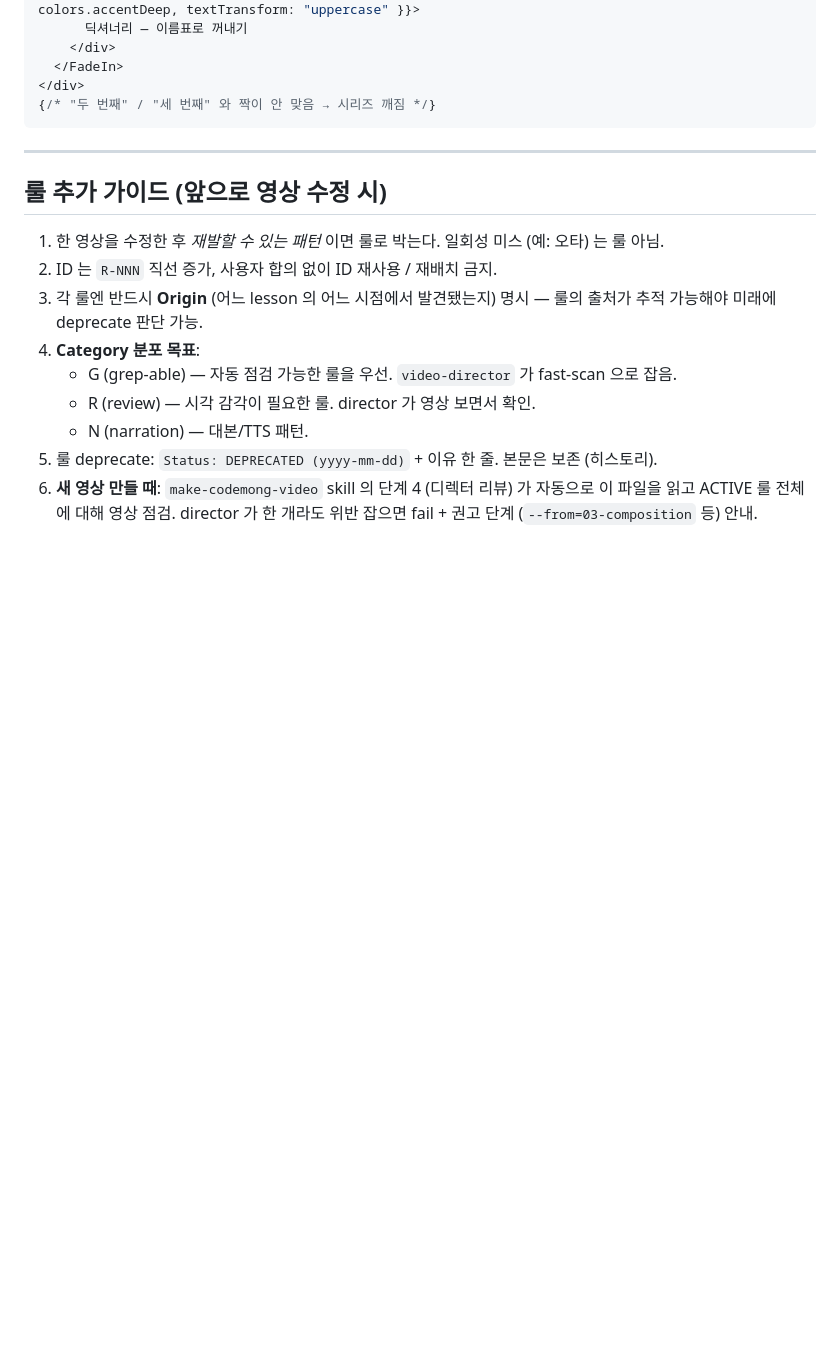
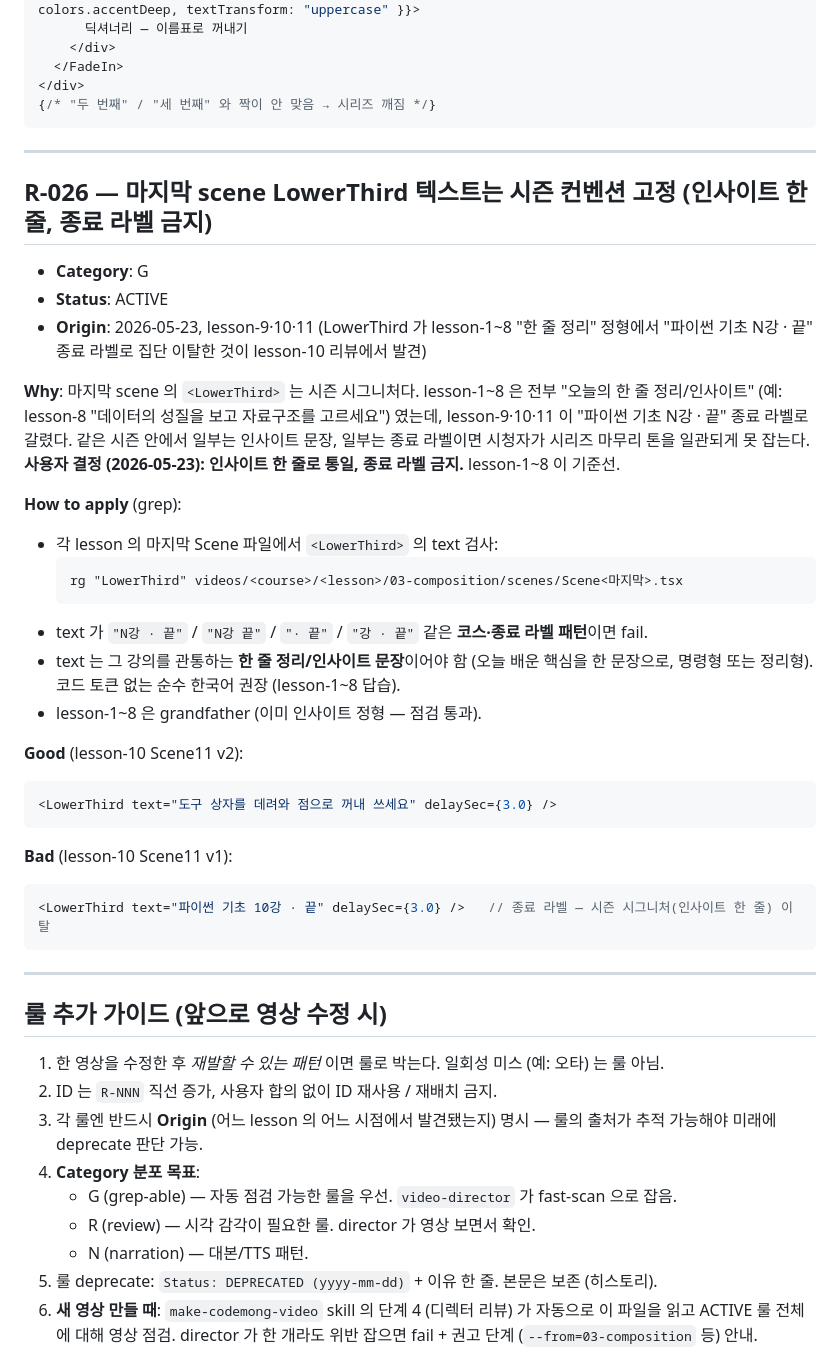
Before and after one commit to gwakdaeyun7-hub/codemong, a Markdown page: videos/_assets/quality-rules.md, the part around the change. Drawn GitHub-style; blank space fills up the shorter version.

Commit message:
chore: quality-rules R-026 추가 — 마지막 LowerThird 컨벤션 고정
video-director 가 lesson-10 리뷰에서 발견: lesson-9·10·11 의 마지막 LowerThird 가 lesson-1~8 "한 줄 정리" 정형에서 "N강 · 끝" 종료 라벨로 이탈. 사용자 결정(2026-05-23): 인사이트 한 줄로 통일, 종료 라벨 금지. Category G, lesson-1~8 grandfather.

Co-Authored-By: Claude Opus 4.7 <noreply@anthropic.com>

````diff
--- a/videos/_assets/quality-rules.md
+++ b/videos/_assets/quality-rules.md
@@ -945,6 +945,35 @@ export const RedStrike: React.FC<{ ..., angleDeg?: number }> = ({ ..., angleDeg
 
 ---
 
+## R-026 — 마지막 scene LowerThird 텍스트는 시즌 컨벤션 고정 (인사이트 한 줄, 종료 라벨 금지)
+
+- **Category**: G
+- **Status**: ACTIVE
+- **Origin**: 2026-05-23, lesson-9·10·11 (LowerThird 가 lesson-1~8 "한 줄 정리" 정형에서 "파이썬 기초 N강 · 끝" 종료 라벨로 집단 이탈한 것이 lesson-10 리뷰에서 발견)
+
+**Why**: 마지막 scene 의 `<LowerThird>` 는 시즌 시그니처다. lesson-1~8 은 전부 "오늘의 한 줄 정리/인사이트" (예: lesson-8 "데이터의 성질을 보고 자료구조를 고르세요") 였는데, lesson-9·10·11 이 "파이썬 기초 N강 · 끝" 종료 라벨로 갈렸다. 같은 시즌 안에서 일부는 인사이트 문장, 일부는 종료 라벨이면 시청자가 시리즈 마무리 톤을 일관되게 못 잡는다. **사용자 결정 (2026-05-23): 인사이트 한 줄로 통일, 종료 라벨 금지.** lesson-1~8 이 기준선.
+
+**How to apply** (grep):
+- 각 lesson 의 마지막 Scene 파일에서 `<LowerThird>` 의 text 검사:
+  ```
+  rg "LowerThird" videos/<course>/<lesson>/03-composition/scenes/Scene<마지막>.tsx
+  ```
+- text 가 `"N강 · 끝"` / `"N강 끝"` / `"· 끝"` / `"강 · 끝"` 같은 **코스·종료 라벨 패턴**이면 fail.
+- text 는 그 강의를 관통하는 **한 줄 정리/인사이트 문장**이어야 함 (오늘 배운 핵심을 한 문장으로, 명령형 또는 정리형). 코드 토큰 없는 순수 한국어 권장 (lesson-1~8 답습).
+- lesson-1~8 은 grandfather (이미 인사이트 정형 — 점검 통과).
+
+**Good** (lesson-10 Scene11 v2):
+```tsx
+<LowerThird text="도구 상자를 데려와 점으로 꺼내 쓰세요" delaySec={3.0} />
+```
+
+**Bad** (lesson-10 Scene11 v1):
+```tsx
+<LowerThird text="파이썬 기초 10강 · 끝" delaySec={3.0} />   // 종료 라벨 — 시즌 시그니처(인사이트 한 줄) 이탈
+```
+
+---
+
 ## 룰 추가 가이드 (앞으로 영상 수정 시)
 
 1. 한 영상을 수정한 후 *재발할 수 있는 패턴* 이면 룰로 박는다. 일회성 미스 (예: 오타) 는 룰 아님.
````
